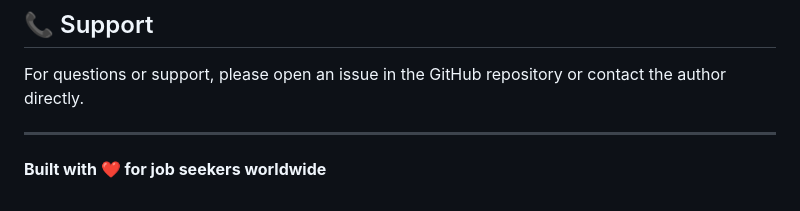
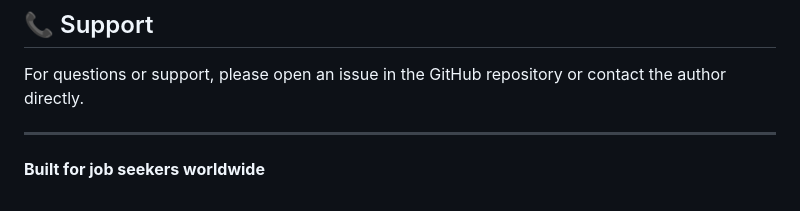
Before and after one commit to Monty0206/ai-resume-analyzer, a Markdown page: README.md, the part around the change. Drawn GitHub-style.

Commit message:
Remove heart emoji from README

```diff
--- a/README.md
+++ b/README.md
@@ -249,4 +249,4 @@ For questions or support, please open an issue in the GitHub repository or conta
 
 ---
 
-**Built with ❤️ for job seekers worldwide**
+**Built for job seekers worldwide**
```
